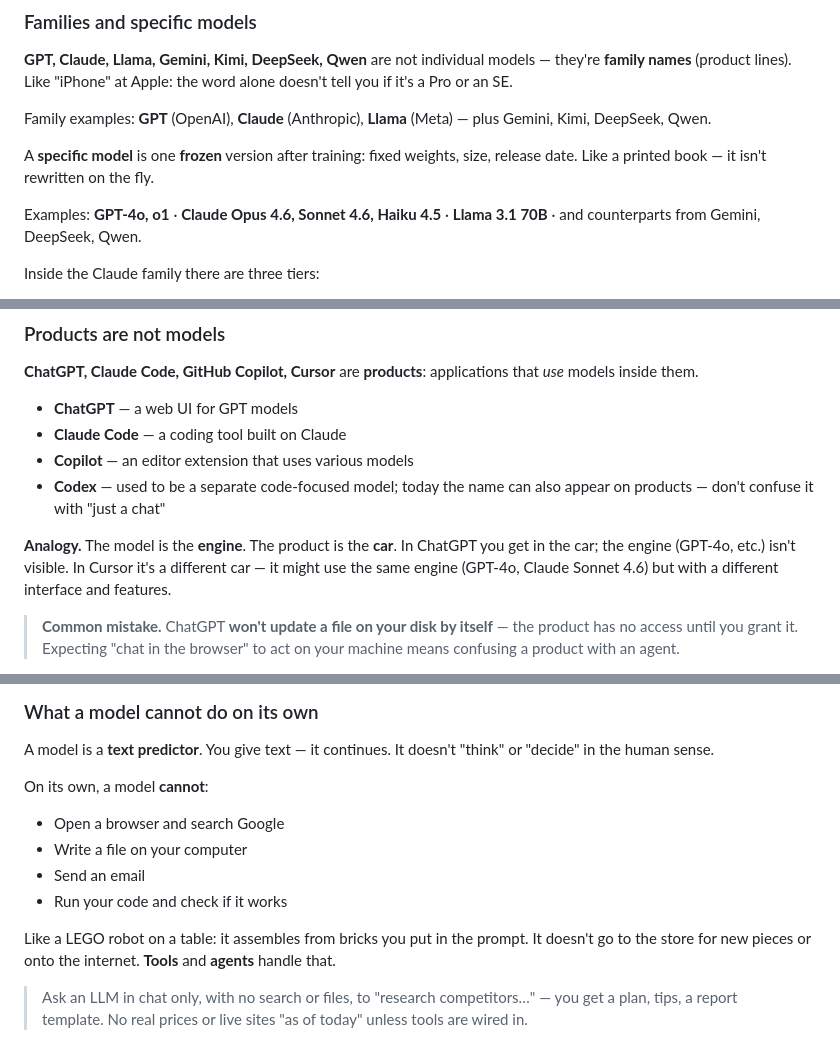
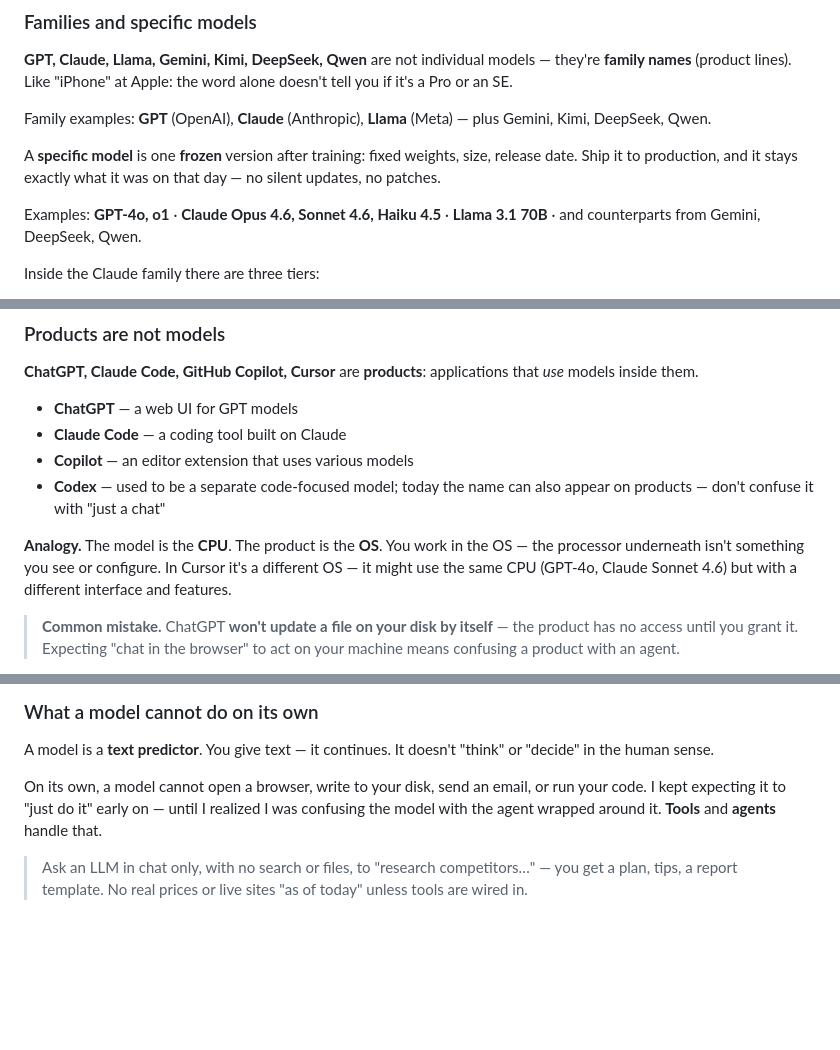
Before and after one commit to letscodeit-dev/blog, a Markdown page: posts/complete-guide-llms-models-agents-subagents.md, 3 parts joined by grey strips. Drawn GitHub-style; blank space fills up the shorter version.

Commit message:
Refine LLM guide analogies and tighten model limitations section.
Co-authored-by: Cursor <cursoragent@cursor.com>

```diff
--- a/posts/complete-guide-llms-models-agents-subagents.md
+++ b/posts/complete-guide-llms-models-agents-subagents.md
@@ -49,7 +49,7 @@ An LLM doesn't "understand" language like a human and doesn't "recognize" speech
 
 Family examples: **GPT** (OpenAI), **Claude** (Anthropic), **Llama** (Meta) — plus Gemini, Kimi, DeepSeek, Qwen.
 
-A **specific model** is one **frozen** version after training: fixed weights, size, release date. Like a printed book — it isn't rewritten on the fly.
+A **specific model** is one **frozen** version after training: fixed weights, size, release date. Ship it to production, and it stays exactly what it was on that day — no silent updates, no patches.
 
 Examples: **GPT-4o, o1** · **Claude Opus 4.6, Sonnet 4.6, Haiku 4.5** · **Llama 3.1 70B** · and counterparts from Gemini, DeepSeek, Qwen.
 
@@ -70,7 +70,7 @@ Opus 4.6 and Sonnet 4.6 are **different** models: different weights, speed, and
 - **Copilot** — an editor extension that uses various models
 - **Codex** — used to be a separate code-focused model; today the name can also appear on products — don't confuse it with "just a chat"
 
-**Analogy.** The model is the **engine**. The product is the **car**. In ChatGPT you get in the car; the engine (GPT-4o, etc.) isn't visible. In Cursor it's a different car — it might use the same engine (GPT-4o, Claude Sonnet 4.6) but with a different interface and features.
+**Analogy.** The model is the **CPU**. The product is the **OS**. You work in the OS — the processor underneath isn't something you see or configure. In Cursor it's a different OS — it might use the same CPU (GPT-4o, Claude Sonnet 4.6) but with a different interface and features.
 
 > **Common mistake.** ChatGPT **won't update a file on your disk by itself** — the product has no access until you grant it. Expecting "chat in the browser" to act on your machine means confusing a product with an agent.
 
@@ -88,14 +88,7 @@ The model is only one step. Same logic for a competitor report: finished text in
 
 A model is a **text predictor**. You give text — it continues. It doesn't "think" or "decide" in the human sense.
 
-On its own, a model **cannot**:
-
-- Open a browser and search Google
-- Write a file on your computer
-- Send an email
-- Run your code and check if it works
-
-Like a LEGO robot on a table: it assembles from bricks you put in the prompt. It doesn't go to the store for new pieces or onto the internet. **Tools** and **agents** handle that.
+On its own, a model cannot open a browser, write to your disk, send an email, or run your code. I kept expecting it to "just do it" early on — until I realized I was confusing the model with the agent wrapped around it. **Tools** and **agents** handle that.
 
 > Ask an LLM in chat only, with no search or files, to "research competitors…" — you get a plan, tips, a report template. No real prices or live sites "as of today" unless tools are wired in.
 
```
Also changed, not shown: other parts of posts/complete-guide-llms-models-agents-subagents.md (+1 -1 lines).
